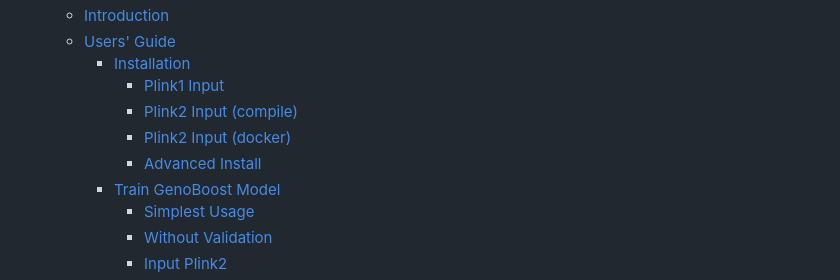
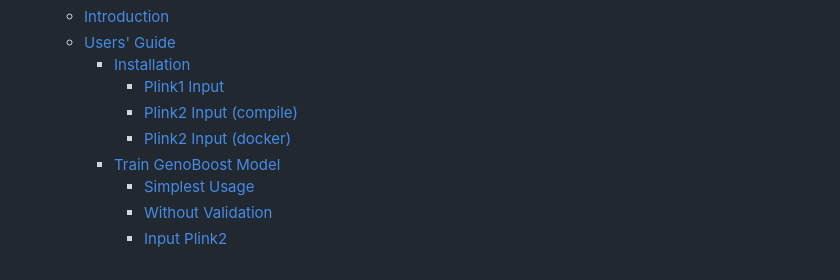
Before and after one commit to rickyota/genoboost, a Markdown page: README.md, the part around the change. GitHub-like rendering.

```diff
--- a/README.md
+++ b/README.md
@@ -32,7 +32,6 @@ $ genoboost train \
       - [Plink1 Input](#plink1-input)
       - [Plink2 Input (compile)](#plink2-input-compile)
       - [Plink2 Input (docker)](#plink2-input-docker)
-      - [Advanced Install](#advanced-install)
     - [Train GenoBoost Model](#train-genoboost-model)
       - [Simplest Usage](#simplest-usage)
       - [Without Validation](#without-validation)
```
